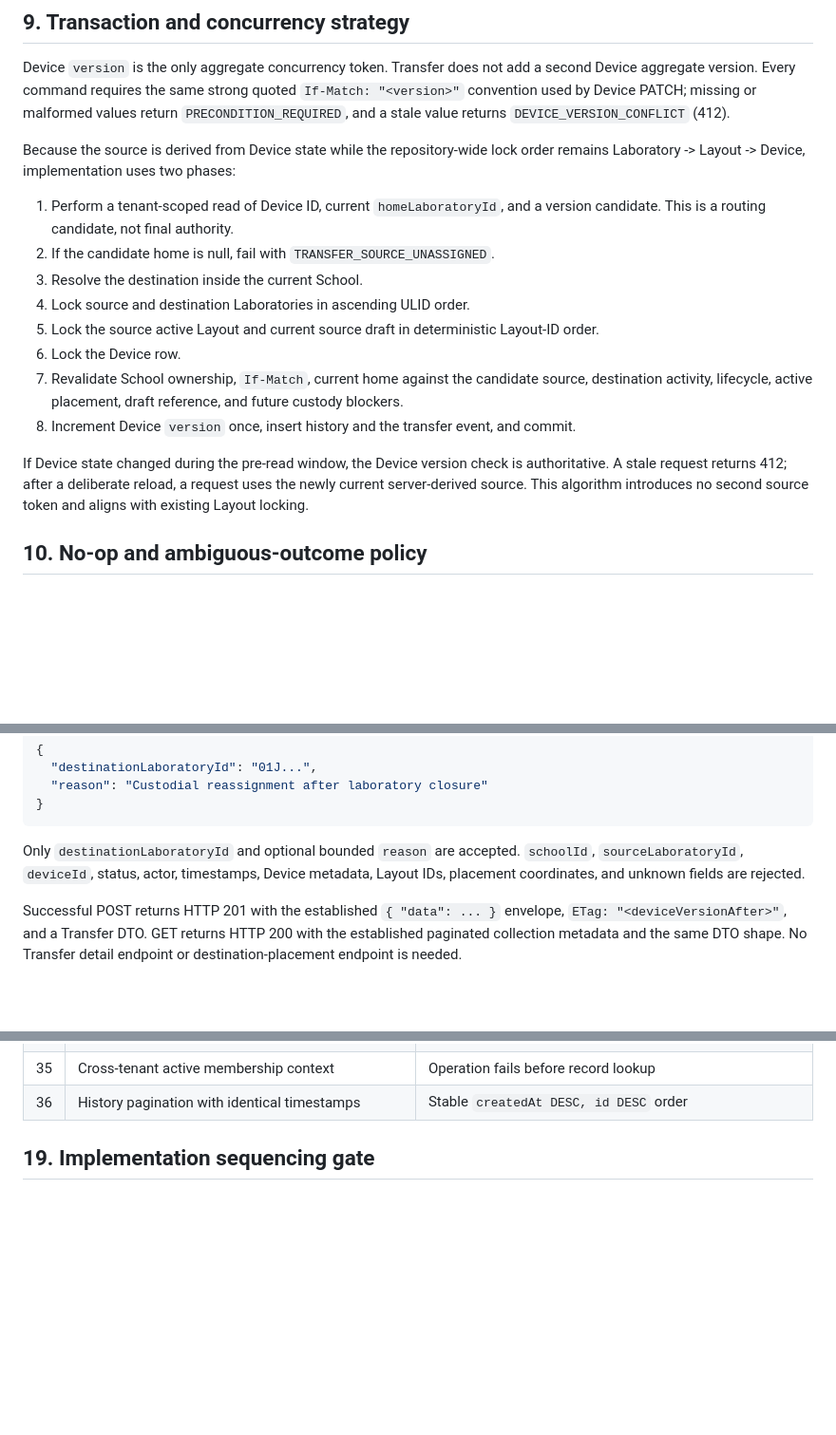
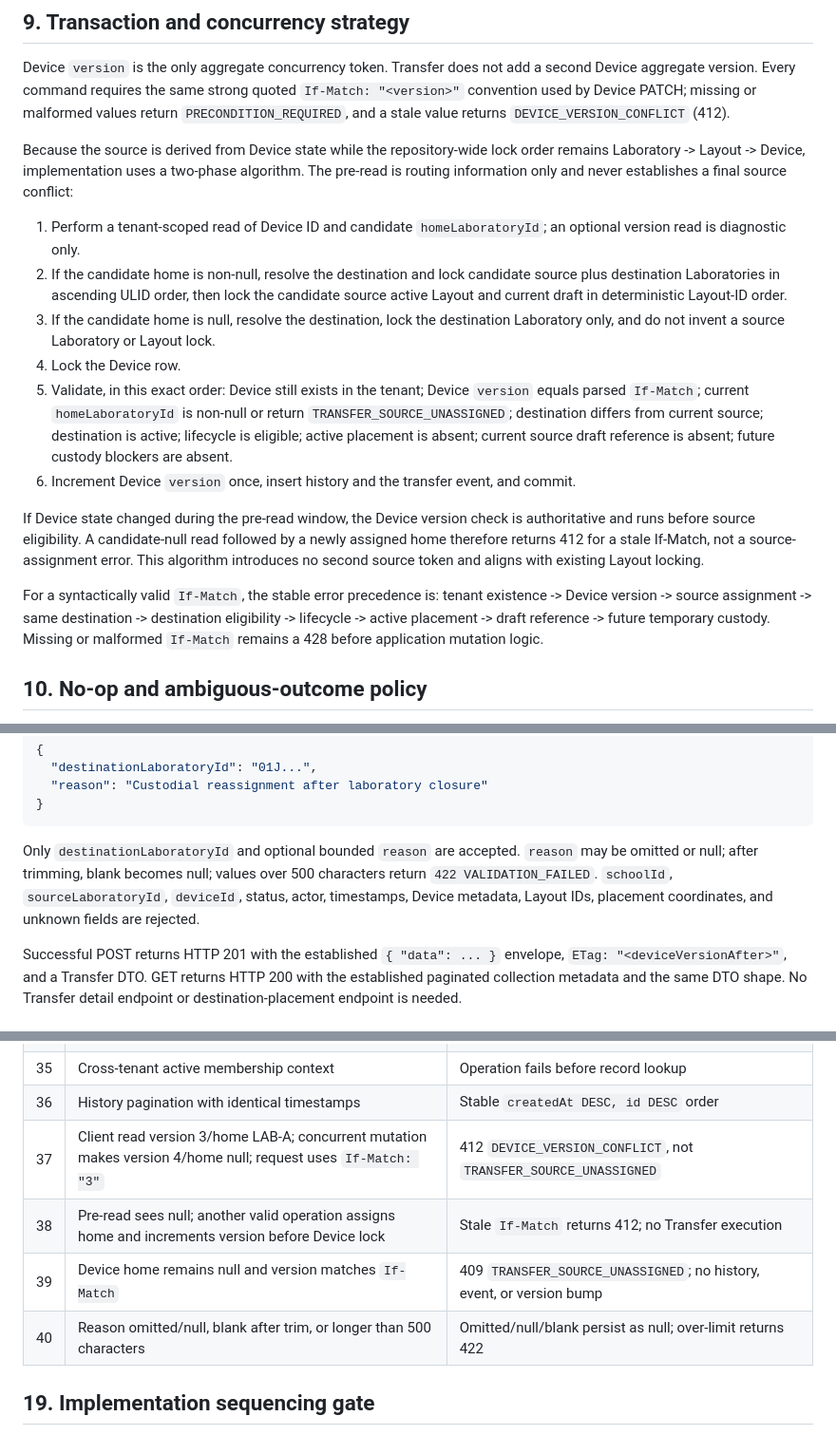
Before and after one commit to yogawillyutomo/SMARTLAB, a Markdown page: docs/architecture/transfer-domain-contract.md, 3 parts joined by grey strips. Shown at 95% size. Drawn GitHub-style; blank space fills up the shorter version.

Commit message:
docs(architecture): finalize transfer concurrency rules

````diff
--- a/docs/architecture/transfer-domain-contract.md
+++ b/docs/architecture/transfer-domain-contract.md
@@ -143,18 +143,18 @@ Indexes lead with tenant: `(school_id, device_id_snapshot, created_at, id)`, plu
 
 Device `version` is the only aggregate concurrency token. Transfer does not add a second Device aggregate version. Every command requires the same strong quoted `If-Match: "<version>"` convention used by Device PATCH; missing or malformed values return `PRECONDITION_REQUIRED`, and a stale value returns `DEVICE_VERSION_CONFLICT` (412).
 
-Because the source is derived from Device state while the repository-wide lock order remains Laboratory -> Layout -> Device, implementation uses two phases:
+Because the source is derived from Device state while the repository-wide lock order remains Laboratory -> Layout -> Device, implementation uses a two-phase algorithm. The pre-read is routing information only and never establishes a final source conflict:
 
-1. Perform a tenant-scoped read of Device ID, current `homeLaboratoryId`, and a version candidate. This is a routing candidate, not final authority.
-2. If the candidate home is null, fail with `TRANSFER_SOURCE_UNASSIGNED`.
-3. Resolve the destination inside the current School.
-4. Lock source and destination Laboratories in ascending ULID order.
-5. Lock the source active Layout and current source draft in deterministic Layout-ID order.
-6. Lock the Device row.
-7. Revalidate School ownership, `If-Match`, current home against the candidate source, destination activity, lifecycle, active placement, draft reference, and future custody blockers.
-8. Increment Device `version` once, insert history and the transfer event, and commit.
+1. Perform a tenant-scoped read of Device ID and candidate `homeLaboratoryId`; an optional version read is diagnostic only.
+2. If the candidate home is non-null, resolve the destination and lock candidate source plus destination Laboratories in ascending ULID order, then lock the candidate source active Layout and current draft in deterministic Layout-ID order.
+3. If the candidate home is null, resolve the destination, lock the destination Laboratory only, and do not invent a source Laboratory or Layout lock.
+4. Lock the Device row.
+5. Validate, in this exact order: Device still exists in the tenant; Device `version` equals parsed `If-Match`; current `homeLaboratoryId` is non-null or return `TRANSFER_SOURCE_UNASSIGNED`; destination differs from current source; destination is active; lifecycle is eligible; active placement is absent; current source draft reference is absent; future custody blockers are absent.
+6. Increment Device `version` once, insert history and the transfer event, and commit.
 
-If Device state changed during the pre-read window, the Device version check is authoritative. A stale request returns 412; after a deliberate reload, a request uses the newly current server-derived source. This algorithm introduces no second source token and aligns with existing Layout locking.
+If Device state changed during the pre-read window, the Device version check is authoritative and runs before source eligibility. A candidate-null read followed by a newly assigned home therefore returns 412 for a stale If-Match, not a source-assignment error. This algorithm introduces no second source token and aligns with existing Layout locking.
+
+For a syntactically valid `If-Match`, the stable error precedence is: tenant existence -> Device version -> source assignment -> same destination -> destination eligibility -> lifecycle -> active placement -> draft reference -> future temporary custody. Missing or malformed `If-Match` remains a 428 before application mutation logic.
 
 ## 10. No-op and ambiguous-outcome policy
 
@@ -191,7 +191,7 @@ Request body:
 }
 ```
 
-Only `destinationLaboratoryId` and optional bounded `reason` are accepted. `schoolId`, `sourceLaboratoryId`, `deviceId`, status, actor, timestamps, Device metadata, Layout IDs, placement coordinates, and unknown fields are rejected.
+Only `destinationLaboratoryId` and optional bounded `reason` are accepted. `reason` may be omitted or null; after trimming, blank becomes null; values over 500 characters return `422 VALIDATION_FAILED`. `schoolId`, `sourceLaboratoryId`, `deviceId`, status, actor, timestamps, Device metadata, Layout IDs, placement coordinates, and unknown fields are rejected.
 
 Successful POST returns HTTP 201 with the established `{ "data": ... }` envelope, `ETag: "<deviceVersionAfter>"`, and a Transfer DTO. GET returns HTTP 200 with the established paginated collection metadata and the same DTO shape. No Transfer detail endpoint or destination-placement endpoint is needed.
 
@@ -314,6 +314,10 @@ The Device home update, version increment, Transfer insert, and audit event must
 | 34 | Caller has view but not devices.view/laboratories.view | History allowed through dedicated permission only |
 | 35 | Cross-tenant active membership context | Operation fails before record lookup |
 | 36 | History pagination with identical timestamps | Stable `createdAt DESC, id DESC` order |
+| 37 | Client read version 3/home LAB-A; concurrent mutation makes version 4/home null; request uses `If-Match: "3"` | 412 `DEVICE_VERSION_CONFLICT`, not `TRANSFER_SOURCE_UNASSIGNED` |
+| 38 | Pre-read sees null; another valid operation assigns home and increments version before Device lock | Stale `If-Match` returns 412; no Transfer execution |
+| 39 | Device home remains null and version matches `If-Match` | 409 `TRANSFER_SOURCE_UNASSIGNED`; no history, event, or version bump |
+| 40 | Reason omitted/null, blank after trim, or longer than 500 characters | Omitted/null/blank persist as null; over-limit returns 422 |
 
 ## 19. Implementation sequencing gate
 
````
Also changed, not shown: docs/architecture/transfer-domain-field-classification.md (+9 -7 lines).
